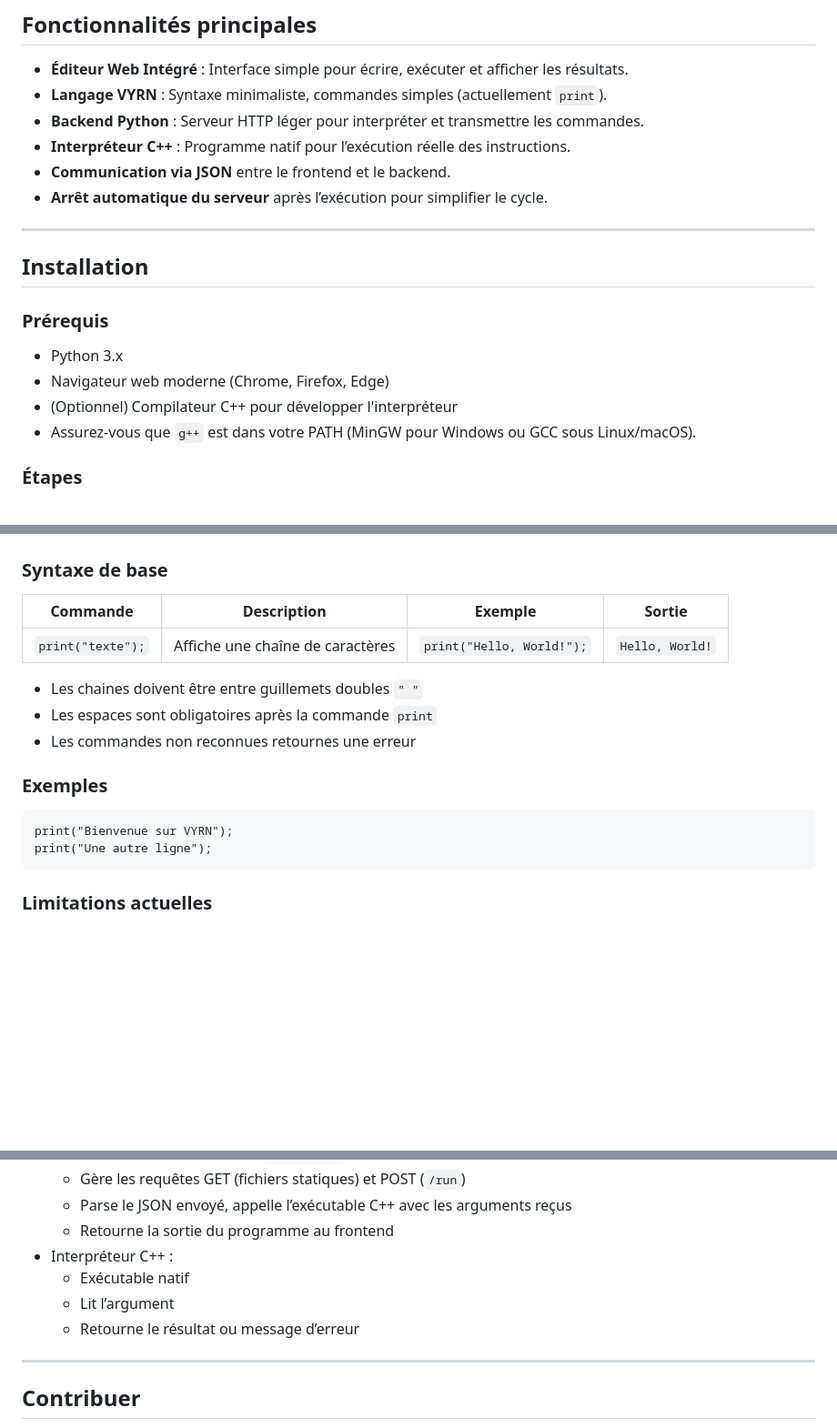
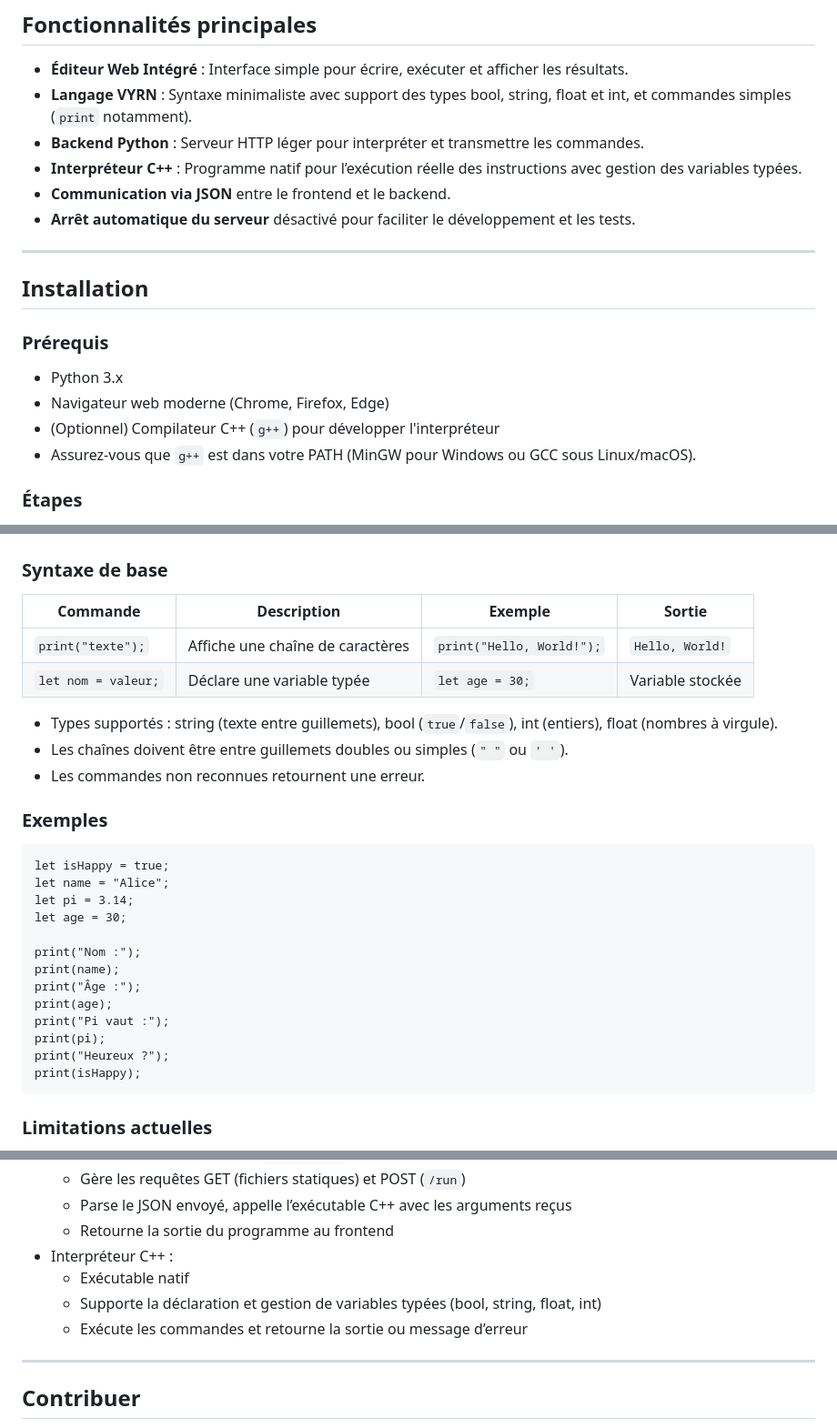
Before and after one commit to arthur10o/VYRN, a Markdown page: README.md, 3 parts joined by grey strips. Shown at 91% size. Drawn GitHub-style; blank space fills up the shorter version.

````diff
--- a/README.md
+++ b/README.md
@@ -28,11 +28,11 @@ Le but est d’explorer la création d’un langage et de son environnement comp
 ## Fonctionnalités principales
 
 - **Éditeur Web Intégré** : Interface simple pour écrire, exécuter et afficher les résultats.
-- **Langage VYRN** : Syntaxe minimaliste, commandes simples (actuellement `print`).
+- **Langage VYRN** : Syntaxe minimaliste avec support des types bool, string, float et int, et commandes simples (`print` notamment).
 - **Backend Python** : Serveur HTTP léger pour interpréter et transmettre les commandes.
-- **Interpréteur C++** : Programme natif pour l’exécution réelle des instructions.
+- **Interpréteur C++** : Programme natif pour l’exécution réelle des instructions avec gestion des variables typées.
 - **Communication via JSON** entre le frontend et le backend.
-- **Arrêt automatique du serveur** après l’exécution pour simplifier le cycle.
+- **Arrêt automatique du serveur** désactivé pour faciliter le développement et les tests.
 
 ---
 
@@ -42,7 +42,7 @@ Le but est d’explorer la création d’un langage et de son environnement comp
 
 - Python 3.x
 - Navigateur web moderne (Chrome, Firefox, Edge)
-- (Optionnel) Compilateur C++ pour développer l'interpréteur
+- (Optionnel) Compilateur C++ (`g++`) pour développer l'interpréteur
 - Assurez-vous que `g++` est dans votre PATH (MinGW pour Windows ou GCC sous Linux/macOS).
 
 ### Étapes
@@ -73,18 +73,30 @@ Le but est d’explorer la création d’un langage et de son environnement comp
 
 ## Langage VYRN — Documentation
 ### Syntaxe de base
-| Commande        | Description                      | Exemple                 | Sortie                 |
-|----------------|----------------------------------|-------------------------|-------------------------|
-| `print("texte");` | Affiche une chaîne de caractères | `print("Hello, World!");` |```Hello, World!``` |
+| Commande            | Description                      | Exemple                   | Sortie           |
+| ------------------- | -------------------------------- | ------------------------- | ---------------- |
+| `print("texte");`   | Affiche une chaîne de caractères | `print("Hello, World!");` | `Hello, World!`  |
+| `let nom = valeur;` | Déclare une variable typée       | `let age = 30;`           | Variable stockée |
 
-- Les chaines doivent être entre guillemets doubles ```" "```
-- Les espaces sont obligatoires après la commande ```print```
-- Les commandes non reconnues retournes une erreur
+- Types supportés : string (texte entre guillemets), bool (```true```/```false```), int (entiers), float (nombres à virgule).
+- Les chaînes doivent être entre guillemets doubles ou simples (```" "``` ou ```' '```).
+- Les commandes non reconnues retournent une erreur.
 
 ### Exemples
 ```vy
-print("Bienvenue sur VYRN");
-print("Une autre ligne");
+let isHappy = true;
+let name = "Alice";
+let pi = 3.14;
+let age = 30;
+
+print("Nom :");
+print(name);
+print("Âge :");
+print(age);
+print("Pi vaut :");
+print(pi);
+print("Heureux ?");
+print(isHappy);
 ```
 
 ### Limitations actuelles
@@ -115,8 +127,8 @@ graph LR
     - Retourne la sortie du programme au frontend
 - Interpréteur C++ :
     - Exécutable natif
-    - Lit l’argument
-    - Retourne le résultat ou message d’erreur
+    - Supporte la déclaration et gestion de variables typées (bool, string, float, int)
+    - Exécute les commandes et retourne la sortie ou message d’erreur
 
 ---
 
````
Also changed, not shown: other parts of README.md (+1 -1 lines).
